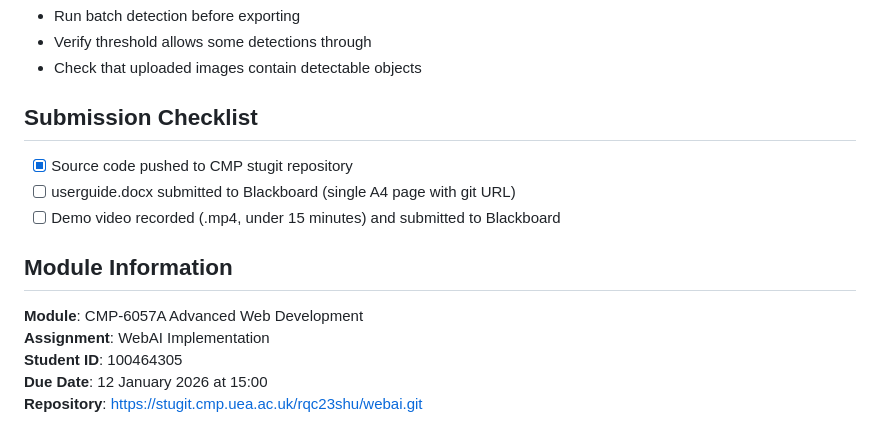
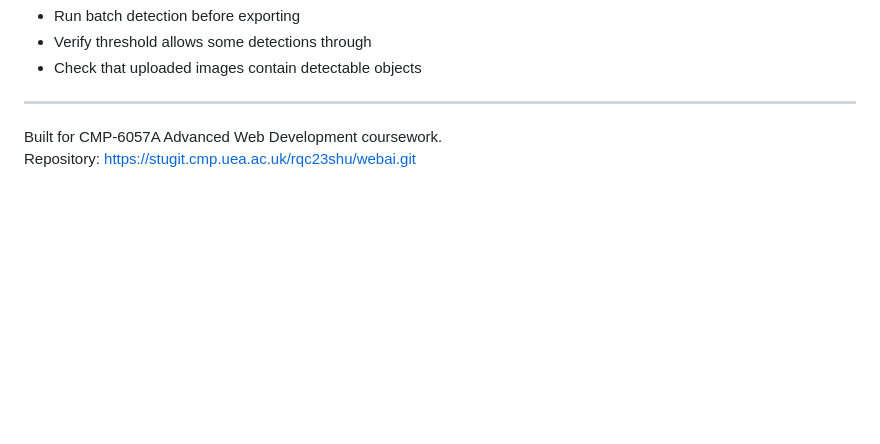
Before and after one commit to Arnav274/webai-smart-retail, a Markdown page: README.md, the part around the change. Rendered like a GitHub page; blank space fills up the shorter version.

```diff
--- a/README.md
+++ b/README.md
@@ -282,16 +282,7 @@ Optimization techniques:
 - Verify threshold allows some detections through
 - Check that uploaded images contain detectable objects
 
-## Submission Checklist
+---
 
-- [x] Source code pushed to CMP stugit repository
-- [ ] userguide.docx submitted to Blackboard (single A4 page with git URL)
-- [ ] Demo video recorded (.mp4, under 15 minutes) and submitted to Blackboard
-
-## Module Information
-
-**Module**: CMP-6057A Advanced Web Development
-**Assignment**: WebAI Implementation
-**Student ID**: 100464305
-**Due Date**: 12 January 2026 at 15:00
-**Repository**: https://stugit.cmp.uea.ac.uk/rqc23shu/webai.git
+Built for CMP-6057A Advanced Web Development coursework.
+Repository: https://stugit.cmp.uea.ac.uk/rqc23shu/webai.git
```
